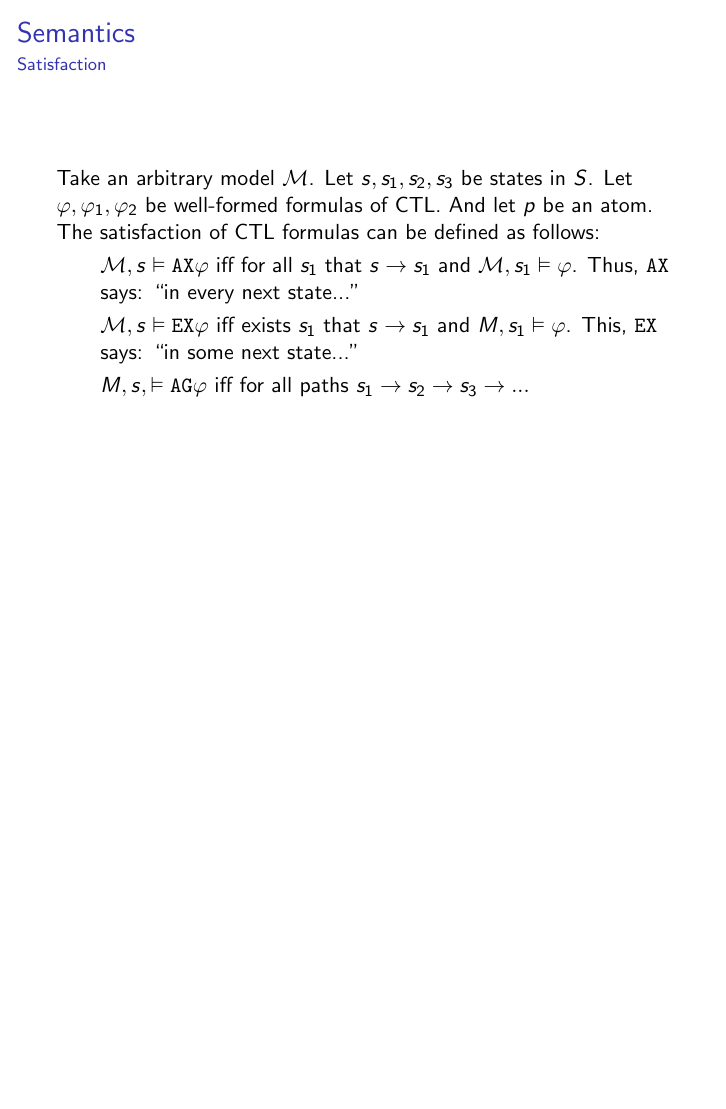
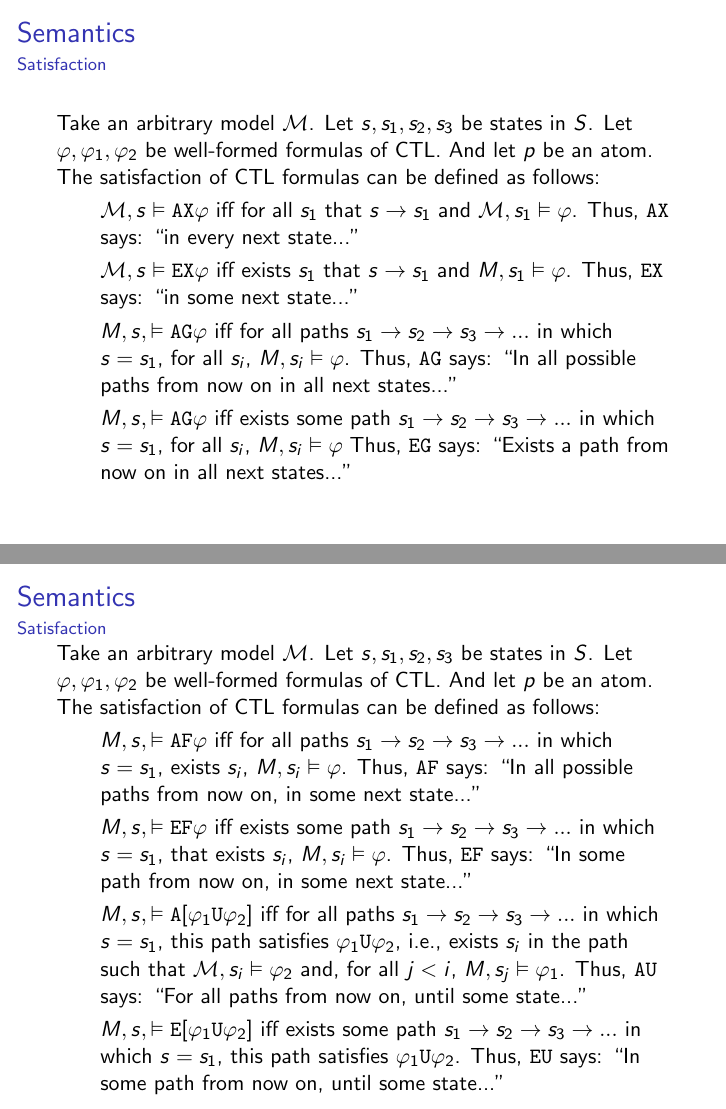
Before and after one commit to ronaldof1s1/TemporalLogic, LaTeX slides (main.tex, which reads topic04.tex): page 42 of 42 before the commit and pages 45 and 50 of 50 after it, the two joined at a grey line, the shorter picture padded with empty space. Compiled offline with pdfLaTeX.

Commit message:
Finish semanthic rules

```diff
--- a/topic04.tex
+++ b/topic04.tex
@@ -31,7 +31,19 @@
 	Take an arbitrary model $\M$. Let $s, s_1, s_2, s_3$ be states in $S$. Let $\varphi, \varphi_1, \varphi_2$ be well-formed formulas of CTL. And let $p$ be an atom. The satisfaction of CTL formulas can be defined as follows:
 	\begin{itemize}
 		\item $\M,s \vDash \A\X \varphi$ iff for all $s_1$ that $s \to s_1$ and $\M,s_1 \vDash \varphi$. Thus, $\A\X$ says: ``in every next state...''\pause
-		\item $\M,s \vDash \E\X \varphi$ iff exists $s_1$ that $s \to s_1$ and $M,s_1 \vDash \varphi$. This, $\E\X$ says: ``in some next state...''
-		\item $M,s, \vDash \A\G \varphi$ iff for all paths $s_1 \to s_2 \to s_3 \to ...$
+		\item $\M,s \vDash \E\X \varphi$ iff exists $s_1$ that $s \to s_1$ and $M,s_1 \vDash \varphi$. Thus, $\E\X$ says: ``in some next state...''\pause
+		\item $M,s, \vDash \A\G \varphi$ iff for all paths $s_1 \to s_2 \to s_3 \to ...$ in which $s = s_1$, for all $s_i$, $M, s_i \vDash \varphi$. Thus, $\A\G$ says: ``In all possible paths from now on in all next states...''\pause
+		\item $M,s, \vDash \A\G \varphi$ iff exists some path $s_1 \to s_2 \to s_3 \to ...$ in which $s = s_1$, for all $s_i$, $M, s_i \vDash \varphi$ Thus, $\E\G$ says: ``Exists a path from now on in all next states...''\pause
 	\end{itemize}
 \end{frame}
+
+\begin{frame}{Semantics}
+	\framesubtitle{Satisfaction}
+	Take an arbitrary model $\M$. Let $s, s_1, s_2, s_3$ be states in $S$. Let $\varphi, \varphi_1, \varphi_2$ be well-formed formulas of CTL. And let $p$ be an atom. The satisfaction of CTL formulas can be defined as follows:
+	\begin{itemize}
+		\item $M,s, \vDash \A\F \varphi$ iff for all paths $s_1 \to s_2 \to s_3 \to ...$ in which $s = s_1$, exists $s_i$, $M, s_i \vDash \varphi$. Thus, $\A\F$ says: ``In all possible paths from now on, in some next state...''\pause
+		\item $M,s, \vDash \E\F \varphi$ iff exists some path $s_1 \to s_2 \to s_3 \to ...$ in which $s = s_1$, that exists $s_i$, $M, s_i \vDash \varphi$. Thus, $\E\F$ says: ``In some path from now on, in some next state...''\pause
+		\item $M,s, \vDash \A[\varphi_1 \U \varphi_2]$ iff for all paths $s_1 \to s_2 \to s_3 \to ...$ in which $s = s_1$, this path satisfies $\varphi_1 \U \varphi_2$, i.e., exists $s_i$ in the path such that $\M, s_i \vDash \varphi_2$ and, for all $j < i$, $M, s_j \vDash \varphi_1$. Thus, $\A\U$ says: ``For all paths from now on, until some state...''\pause
+		\item $M,s, \vDash \E[\varphi_1 \U \varphi_2]$ iff exists some path $s_1 \to s_2 \to s_3 \to ...$ in which $s = s_1$, this path satisfies $\varphi_1 \U \varphi_2$. Thus, $\E\U$ says: ``In some path from now on, until some state...''\pause
+	\end{itemize}
+\end{frame}
```
Also changed, not shown: main.pdf.
